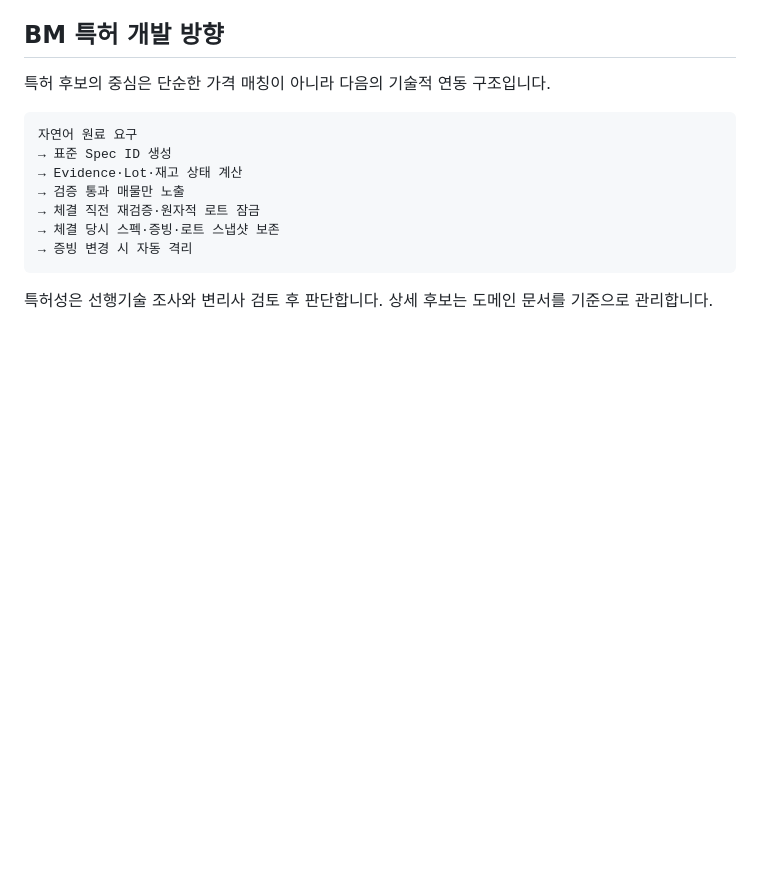
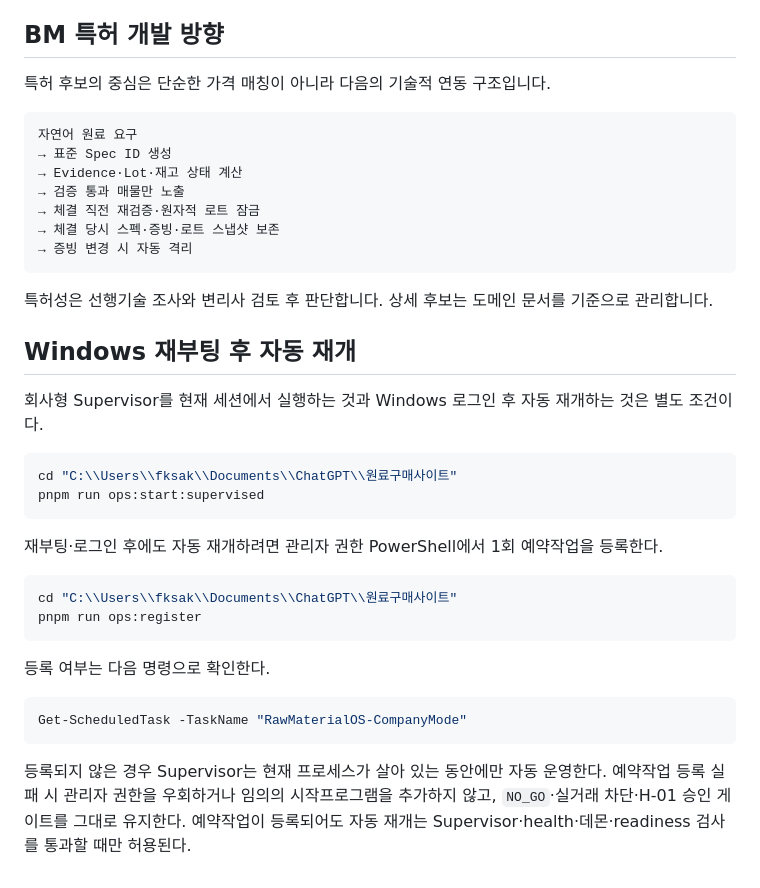
Before and after one commit to KRAdavid/project_j, a Markdown page: README.md, the part around the change. GitHub-like rendering; blank space fills up the shorter version.

Commit message:
docs: clarify Windows auto-resume prerequisites
Document supervised runtime and Windows login auto-resume requirements.

````diff
--- a/README.md
+++ b/README.md
@@ -216,3 +216,28 @@ node ops/run-shadow-pilot.mjs
 ```
 
 특허성은 선행기술 조사와 변리사 검토 후 판단합니다. 상세 후보는 도메인 문서를 기준으로 관리합니다.
+
+
+## Windows 재부팅 후 자동 재개
+
+회사형 Supervisor를 현재 세션에서 실행하는 것과 Windows 로그인 후 자동 재개하는 것은 별도 조건이다.
+
+```powershell
+cd "C:\\Users\\fksak\\Documents\\ChatGPT\\원료구매사이트"
+pnpm run ops:start:supervised
+```
+
+재부팅·로그인 후에도 자동 재개하려면 관리자 권한 PowerShell에서 1회 예약작업을 등록한다.
+
+```powershell
+cd "C:\\Users\\fksak\\Documents\\ChatGPT\\원료구매사이트"
+pnpm run ops:register
+```
+
+등록 여부는 다음 명령으로 확인한다.
+
+```powershell
+Get-ScheduledTask -TaskName "RawMaterialOS-CompanyMode"
+```
+
+등록되지 않은 경우 Supervisor는 현재 프로세스가 살아 있는 동안에만 자동 운영한다. 예약작업 등록 실패 시 관리자 권한을 우회하거나 임의의 시작프로그램을 추가하지 않고, `NO_GO`·실거래 차단·H-01 승인 게이트를 그대로 유지한다. 예약작업이 등록되어도 자동 재개는 Supervisor·health·데몬·readiness 검사를 통과할 때만 허용된다.
````
